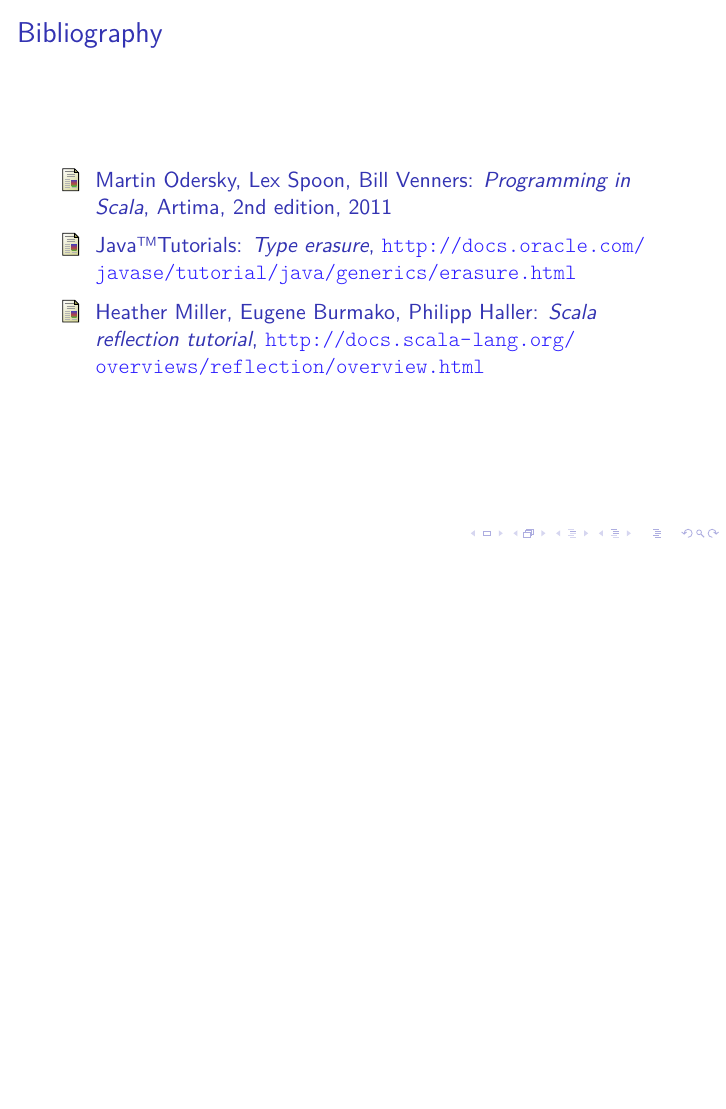
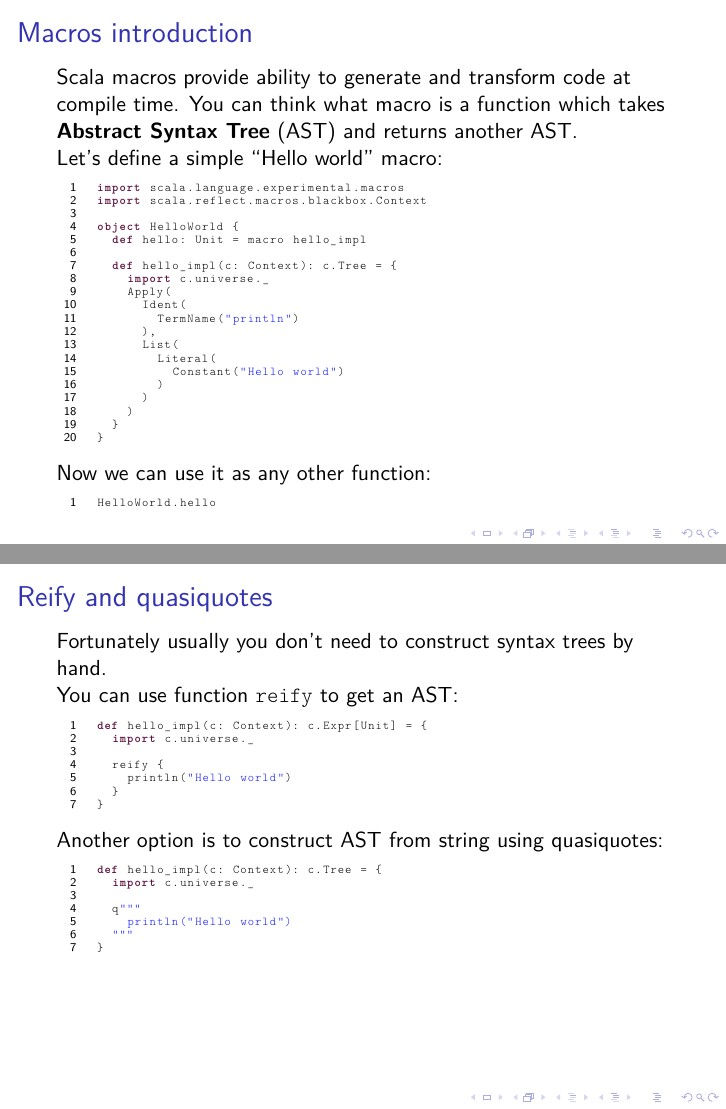
Before and after one commit to limansky/trainings, LaTeX slides (5_reflection/reflection.tex, which reads common/setup.tex): page 6 of 7 before the commit and pages 6 and 7 of 10 after it, the two joined at a grey line, the shorter picture padded with empty space. Compiled offline with pdfLaTeX.

Commit message:
Add some words about macros.

```diff
--- a/5_reflection/reflection.tex
+++ b/5_reflection/reflection.tex
@@ -1,4 +1,4 @@
-\documentclass{beamer}
+\documentclass[t]{beamer}
 \usepackage[utf8]{inputenc}
 
 \input{../common/setup.tex}
@@ -95,3 +95,67 @@ foo(Some(List(5,2))) // prints "a sequence (List[Int])"
 \end{lstlisting}
 \end{frame}
 
+\begin{frame}[fragile]
+\frametitle{Macros introduction}
+Scala macros provide ability to generate and transform code at compile time.  You can think what macro is a function which
+takes \strong{Abstract Syntax Tree} (AST) and returns another AST.
+
+Let's define a simple ``Hello world'' macro:
+
+\begin{lstlisting}
+import scala.language.experimental.macros
+import scala.reflect.macros.blackbox.Context
+
+object HelloWorld {
+  def hello: Unit = macro hello_impl
+
+  def hello_impl(c: Context): c.Tree = {
+    import c.universe._
+    Apply(
+      Ident(
+        TermName("println")
+      ),
+      List(
+        Literal(
+          Constant("Hello world")
+        )
+      )
+    )
+  }
+}
+\end{lstlisting}
+
+Now we can use it as any other function:
+
+\begin{lstlisting}
+HelloWorld.hello
+\end{lstlisting}
+
+\end{frame}
+
+\begin{frame}[fragile]
+\frametitle{Reify and quasiquotes}
+Fortunately usually you don't need to construct syntax trees by hand.
+
+You can use function \linline{reify} to get an AST:
+\begin{lstlisting}
+def hello_impl(c: Context): c.Expr[Unit] = {
+  import c.universe._
+
+  reify {
+    println("Hello world")
+  }
+}
+\end{lstlisting}
+
+Another option is to construct AST from string using quasiquotes:
+\begin{lstlisting}
+def hello_impl(c: Context): c.Tree = {
+  import c.universe._
+
+  q"""
+    println("Hello world")
+  """
+}
+\end{lstlisting}
+\end{frame}
--- a/common/setup.tex
+++ b/common/setup.tex
@@ -48,3 +48,5 @@
 \hypersetup{colorlinks,linkcolor=,urlcolor=links}
 
 \def\linline{\lstinline[basicstyle=\ttfamily]}
+
+\newcommand\strong\textbf
```
Also changed, not shown: 4_akka/akka.tex (+0 -2 lines), 5_reflection/reflection.tex (32 more changed lines), 2 other files.
